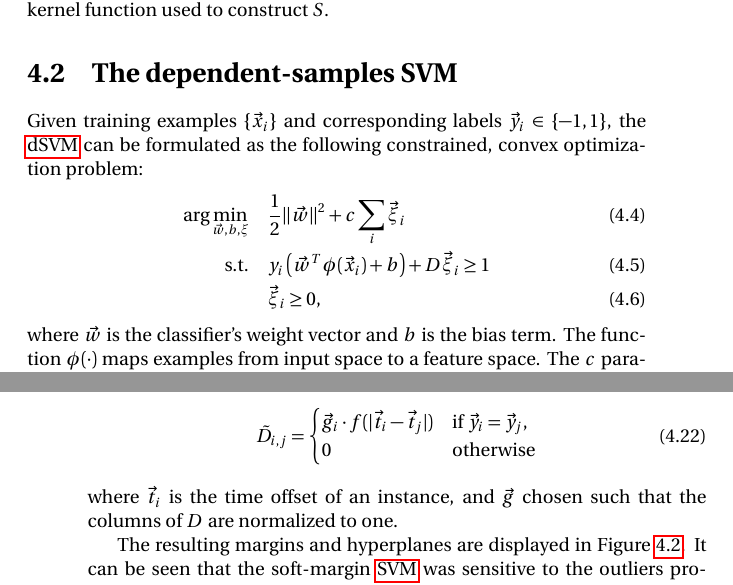
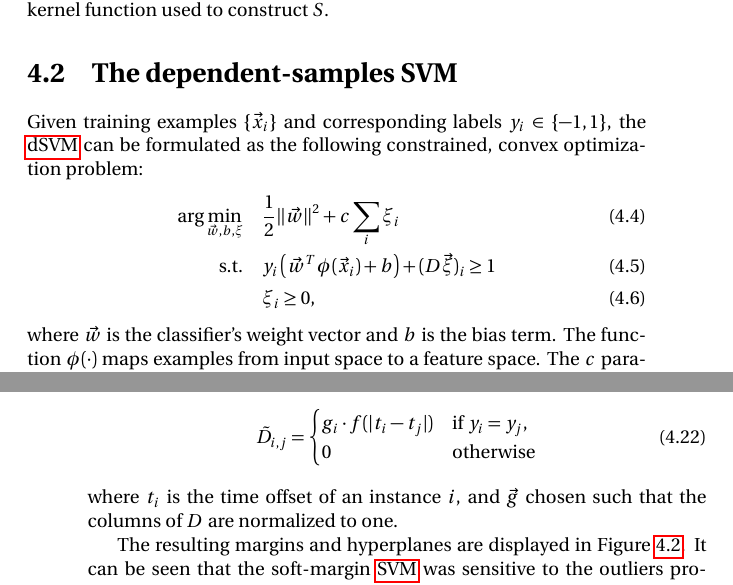
Before and after one commit to breuderink/phdthesis, a LaTeX thesis (book/reuderink2011rbc.tex, which reads book/chap_dsvm/tex/dsvm.tex, book/chap_dsvm/tex/sec_artdata.tex): two parts of pages 64 and 67 of 101, joined at a grey line, cut so that both start at the same text. Compiled offline with pdfLaTeX.

Commit message:
Corrigenda: minor typo's and fixed vector notation in dSVM chapter.

```diff
--- a/book/chap_dsvm/tex/dsvm.tex
+++ b/book/chap_dsvm/tex/dsvm.tex
@@ -1,16 +1,16 @@
 \begin{sloppypar}
-Given training examples $\{\vec{x}_i\}$ and corresponding labels $\vec{y}_i \in
+Given training examples $\{\vec{x}_i\}$ and corresponding labels $y_i \in
 \{-1, 1\}$, the \ac{dSVM} can be formulated as the following constrained,
 convex optimization problem:
 \begin{align}
   \arg\min_{\vec{w},b,\xi} \quad
   & \frac{1}{2}\norm{\vec{w}}^2
-  + c \sum_i \vec{\xi}_i
+  + c \sum_i \xi_i
 \\
   \text{s.t.} \quad
-  & y_i \left(\vec{w}^T \phi(\vec{x}_i) + b\right) + D \vec{\xi}_i \ge 1
+  & y_i \left(\vec{w}^T \phi(\vec{x}_i) + b\right) + (D \vec{\xi})_i \ge 1
 \\
-  & \vec{\xi}_i \ge 0,
+  & \xi_i \ge 0,
 \end{align}
 %
 where $\vec{w}$ is the classifier's weight vector and $b$ is the bias term.
--- a/book/chap_dsvm/tex/sec_artdata.tex
+++ b/book/chap_dsvm/tex/sec_artdata.tex
@@ -34,13 +34,13 @@ dispersion matrix $D$ was constructed using \eqref{eq:laplace_dist}:
 \begin{align} \label{eq:dfunc}
   \tilde{D}_{i,j} &=
     \begin{cases}
-      \vec{g}_i \cdot f(\lvert \vec{t}_i - \vec{t}_j \rvert)
-        & \text{if } \vec{y}_i = \vec{y}_j,
+      g_i \cdot f(\lvert t_i - t_j \rvert)
+        & \text{if } y_i = y_j,
     \\
       0 & \text{otherwise}
     \end{cases}
 \end{align}
-where $\vec{t}_i$ is the time offset of an instance, and $\vec{g}$ chosen such
+where $t_i$ is the time offset of an instance $i$, and $\vec{g}$ chosen such
 that the columns of $D$ are normalized to one.
 \end{sloppypar}
 
```
Also changed, not shown: book/chap_sob/tex/sec_conclusion.tex (+1 -1 lines), propositions/reuderink2011rbc_propositions.tex (+1 -1 lines), book/chap_dsvm/tex/dsvm.tex (12 more changed lines).
